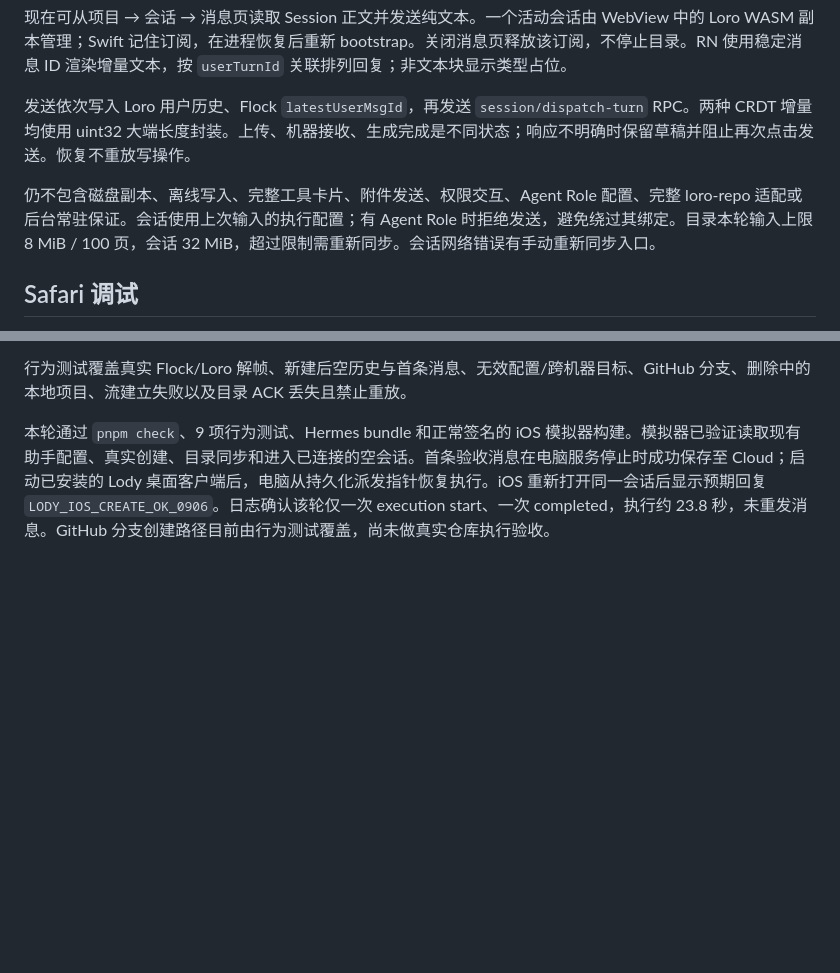
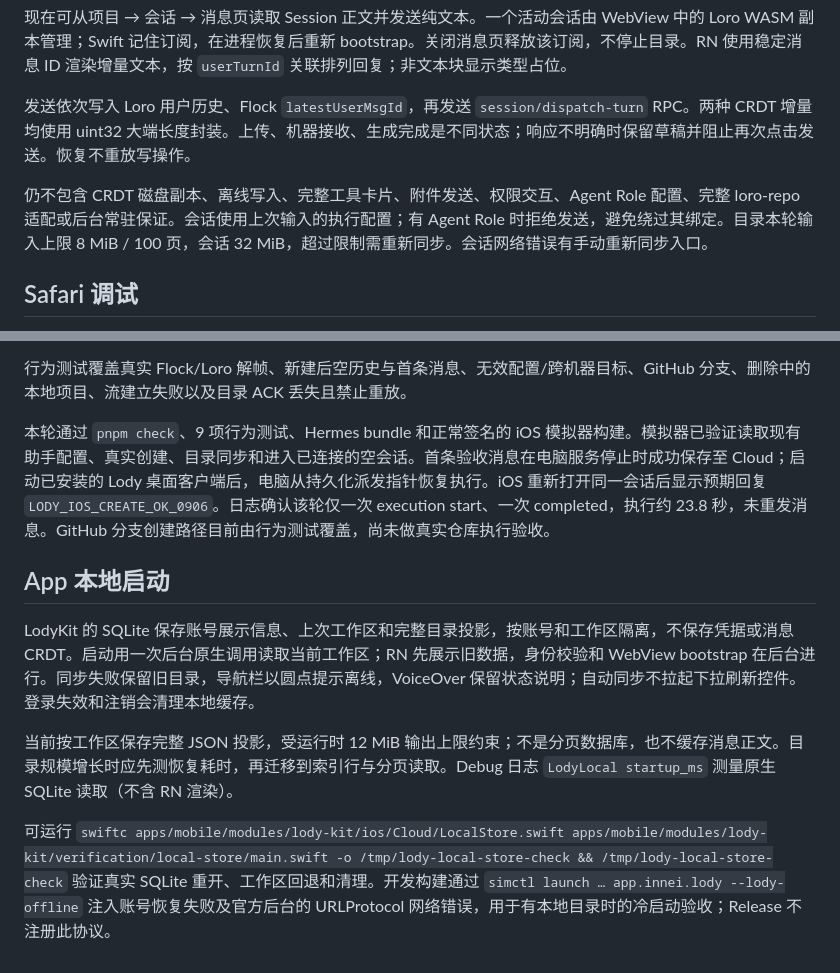
Before and after one commit to FelixZoe/lody-ios, a Markdown page: docs/webview-runtime-poc.md, 2 parts joined by grey strips. Rendered like a GitHub page; blank space fills up the shorter version.

Commit message:
docs: 按 Codex 评审修订聊天页设计
Claude-Session: https://claude.ai/code/session_01QG9v7KSHVgXrFzy2qFL9BN

```diff
--- a/docs/webview-runtime-poc.md
+++ b/docs/webview-runtime-poc.md
@@ -13,7 +13,7 @@
 
 发送依次写入 Loro 用户历史、Flock `latestUserMsgId`，再发送 `session/dispatch-turn` RPC。两种 CRDT 增量均使用 uint32 大端长度封装。上传、机器接收、生成完成是不同状态；响应不明确时保留草稿并阻止再次点击发送。恢复不重放写操作。
 
-仍不包含磁盘副本、离线写入、完整工具卡片、附件发送、权限交互、Agent Role 配置、完整 loro-repo 适配或后台常驻保证。会话使用上次输入的执行配置；有 Agent Role 时拒绝发送，避免绕过其绑定。目录本轮输入上限 8 MiB / 100 页，会话 32 MiB，超过限制需重新同步。会话网络错误有手动重新同步入口。
+仍不包含 CRDT 磁盘副本、离线写入、完整工具卡片、附件发送、权限交互、Agent Role 配置、完整 loro-repo 适配或后台常驻保证。会话使用上次输入的执行配置；有 Agent Role 时拒绝发送，避免绕过其绑定。目录本轮输入上限 8 MiB / 100 页，会话 32 MiB，超过限制需重新同步。会话网络错误有手动重新同步入口。
 
 ## Safari 调试
 
@@ -70,3 +70,11 @@ JS 检查使用真实 Flock/Loro WASM 与受控 Streams 响应，验证副本更
 行为测试覆盖真实 Flock/Loro 解帧、新建后空历史与首条消息、无效配置/跨机器目标、GitHub 分支、删除中的本地项目、流建立失败以及目录 ACK 丢失且禁止重放。
 
 本轮通过 `pnpm check`、9 项行为测试、Hermes bundle 和正常签名的 iOS 模拟器构建。模拟器已验证读取现有助手配置、真实创建、目录同步和进入已连接的空会话。首条验收消息在电脑服务停止时成功保存至 Cloud；启动已安装的 Lody 桌面客户端后，电脑从持久化派发指针恢复执行。iOS 重新打开同一会话后显示预期回复 `LODY_IOS_CREATE_OK_0906`。日志确认该轮仅一次 execution start、一次 completed，执行约 23.8 秒，未重发消息。GitHub 分支创建路径目前由行为测试覆盖，尚未做真实仓库执行验收。
+
+## App 本地启动
+
+LodyKit 的 SQLite 保存账号展示信息、上次工作区和完整目录投影，按账号和工作区隔离，不保存凭据或消息 CRDT。启动用一次后台原生调用读取当前工作区；RN 先展示旧数据，身份校验和 WebView bootstrap 在后台进行。同步失败保留旧目录，导航栏以圆点提示离线，VoiceOver 保留状态说明；自动同步不拉起下拉刷新控件。登录失效和注销会清理本地缓存。
+
+当前按工作区保存完整 JSON 投影，受运行时 12 MiB 输出上限约束；不是分页数据库，也不缓存消息正文。目录规模增长时应先测恢复耗时，再迁移到索引行与分页读取。Debug 日志 `LodyLocal startup_ms` 测量原生 SQLite 读取（不含 RN 渲染）。
+
+可运行 `swiftc apps/mobile/modules/lody-kit/ios/Cloud/LocalStore.swift apps/mobile/modules/lody-kit/verification/local-store/main.swift -o /tmp/lody-local-store-check && /tmp/lody-local-store-check` 验证真实 SQLite 重开、工作区回退和清理。开发构建通过 `simctl launch … app.innei.lody --lody-offline` 注入账号恢复失败及官方后台的 URLProtocol 网络错误，用于有本地目录时的冷启动验收；Release 不注册此协议。
```
Also changed, not shown: 2 other files.
